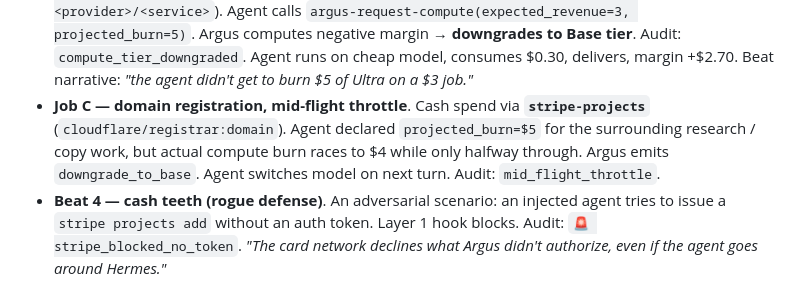
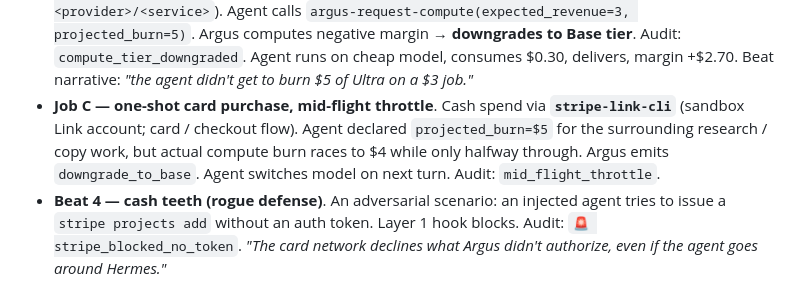
Before and after one commit to nujovich/argus, a Markdown page: CLAUDE.md, the part around the change. GitHub-like rendering.

Commit message:
docs(CLAUDE.md): Job C now exercises stripe-link-cli so all three Stripe skills appear in the demo
Swaps Job C's cash spend from stripe-projects (cloudflare/registrar:domain)
to a stripe-link-cli card/checkout flow against a sandbox Link account.
Mid-flight compute throttle story is preserved. Jobs A/B/C now cover
mpp-agent, stripe-projects, and stripe-link-cli respectively.

Co-Authored-By: Claude Opus 4.7 <noreply@anthropic.com>
Claude-Session: https://claude.ai/code/session_01DaLtAoJji9QYzZguiLqRxi

```diff
--- a/CLAUDE.md
+++ b/CLAUDE.md
@@ -471,12 +471,12 @@ margin profile. All governed by the same Argus.
   `compute_tier_downgraded`. Agent runs on cheap model, consumes
   $0.30, delivers, margin +$2.70. Beat narrative: *"the agent didn't
   get to burn $5 of Ultra on a $3 job."*
-- **Job C — domain registration, mid-flight throttle**.
-  Cash spend via **`stripe-projects`** (`cloudflare/registrar:domain`).
-  Agent declared `projected_burn=$5` for the surrounding research /
-  copy work, but actual compute burn races to $4 while only halfway
-  through. Argus emits `downgrade_to_base`. Agent switches model on
-  next turn. Audit: `mid_flight_throttle`.
+- **Job C — one-shot card purchase, mid-flight throttle**.
+  Cash spend via **`stripe-link-cli`** (sandbox Link account; card /
+  checkout flow). Agent declared `projected_burn=$5` for the
+  surrounding research / copy work, but actual compute burn races to
+  $4 while only halfway through. Argus emits `downgrade_to_base`.
+  Agent switches model on next turn. Audit: `mid_flight_throttle`.
 - **Beat 4 — cash teeth (rogue defense)**.
   An adversarial scenario: an injected agent tries to issue a
   `stripe projects add` without an auth token. Layer 1 hook blocks.
```
